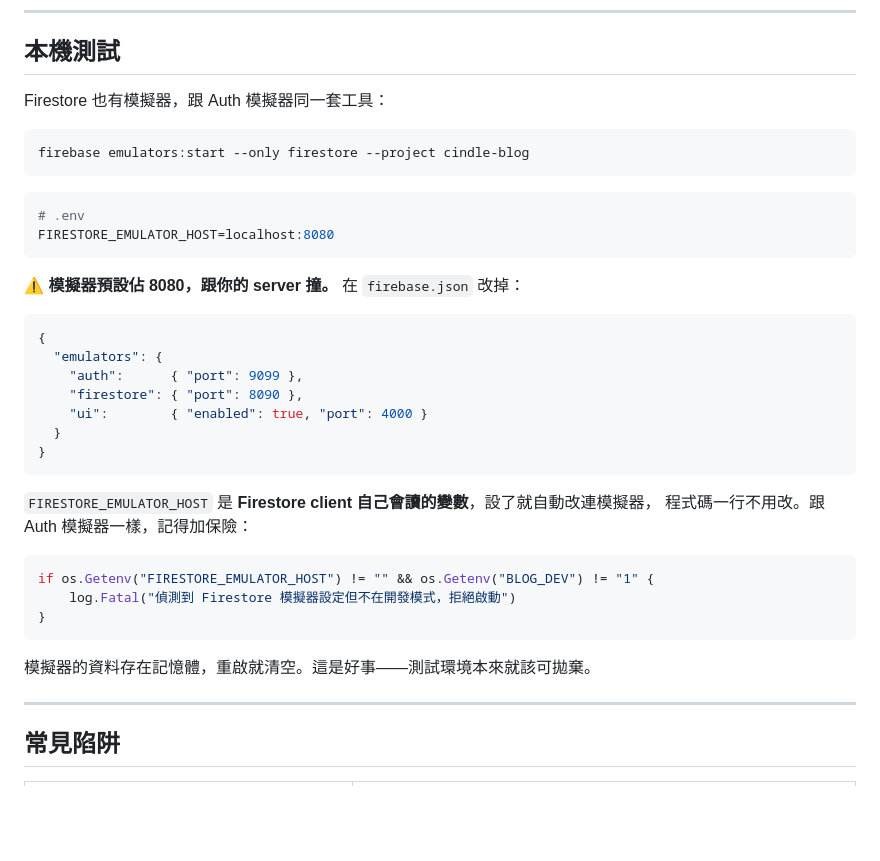
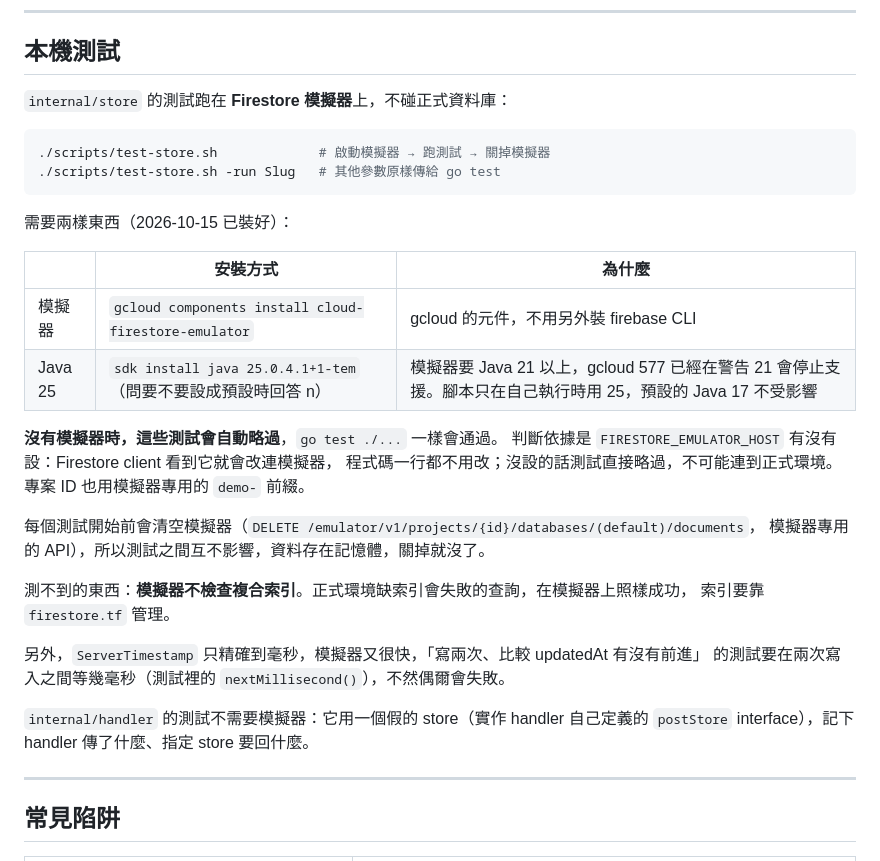
Before and after one commit to Cindle0826/blog, a Markdown page: docs/FIRESTORE-GO.md, the part around the change. Drawn GitHub-style; blank space fills up the shorter version.

Commit message:
docs: how to run the store tests and what the tests cover
- FIRESTORE-GO.md: the local testing section now describes the gcloud
  emulator + Java 25 setup and scripts/test-store.sh, why the tests
  cannot reach production, and what the emulator cannot check (indexes)
- PLAN.md: test status, and the known kind=all bug in GET /api/posts

Co-Authored-By: Claude Opus 5.5 <noreply@anthropic.com>

````diff
--- a/docs/FIRESTORE-GO.md
+++ b/docs/FIRESTORE-GO.md
@@ -403,39 +403,35 @@ Firestore 按「文件」計費，不按欄位。`Select` 的價值是省頻寬
 
 ## 本機測試
 
-Firestore 也有模擬器，跟 Auth 模擬器同一套工具：
+`internal/store` 的測試跑在 **Firestore 模擬器**上，不碰正式資料庫：
 
 ```bash
-firebase emulators:start --only firestore --project cindle-blog
+./scripts/test-store.sh             # 啟動模擬器 → 跑測試 → 關掉模擬器
+./scripts/test-store.sh -run Slug   # 其他參數原樣傳給 go test
 ```
 
-```bash
-# .env
-FIRESTORE_EMULATOR_HOST=localhost:8080
-```
+需要兩樣東西（2026-10-15 已裝好）：
 
-⚠️ **模擬器預設佔 8080，跟你的 server 撞。** 在 `firebase.json` 改掉：
+| | 安裝方式 | 為什麼 |
+|---|---|---|
+| 模擬器 | `gcloud components install cloud-firestore-emulator` | gcloud 的元件，不用另外裝 firebase CLI |
+| Java 25 | `sdk install java 25.0.4.1+1-tem`（問要不要設成預設時回答 n） | 模擬器要 Java 21 以上，gcloud 577 已經在警告 21 會停止支援。腳本只在自己執行時用 25，預設的 Java 17 不受影響 |
 
-```jsonc
-{
-  "emulators": {
-    "auth":      { "port": 9099 },
-    "firestore": { "port": 8090 },
-    "ui":        { "enabled": true, "port": 4000 }
-  }
-}
-```
+**沒有模擬器時，這些測試會自動略過**，`go test ./...` 一樣會通過。
+判斷依據是 `FIRESTORE_EMULATOR_HOST` 有沒有設：Firestore client 看到它就會改連模擬器，
+程式碼一行都不用改；沒設的話測試直接略過，不可能連到正式環境。專案 ID 也用模擬器專用的 `demo-` 前綴。
 
-`FIRESTORE_EMULATOR_HOST` 是 **Firestore client 自己會讀的變數**，設了就自動改連模擬器，
-程式碼一行不用改。跟 Auth 模擬器一樣，記得加保險：
+每個測試開始前會清空模擬器（`DELETE /emulator/v1/projects/{id}/databases/(default)/documents`，
+模擬器專用的 API），所以測試之間互不影響，資料存在記憶體，關掉就沒了。
 
-```go
-if os.Getenv("FIRESTORE_EMULATOR_HOST") != "" && os.Getenv("BLOG_DEV") != "1" {
-    log.Fatal("偵測到 Firestore 模擬器設定但不在開發模式，拒絕啟動")
-}
-```
+測不到的東西：**模擬器不檢查複合索引**。正式環境缺索引會失敗的查詢，在模擬器上照樣成功，
+索引要靠 `firestore.tf` 管理。
 
-模擬器的資料存在記憶體，重啟就清空。這是好事——測試環境本來就該可拋棄。
+另外，`ServerTimestamp` 只精確到毫秒，模擬器又很快，「寫兩次、比較 updatedAt 有沒有前進」
+的測試要在兩次寫入之間等幾毫秒（測試裡的 `nextMillisecond()`），不然偶爾會失敗。
+
+`internal/handler` 的測試不需要模擬器：它用一個假的 store（實作 handler 自己定義的
+`postStore` interface），記下 handler 傳了什麼、指定 store 要回什麼。
 
 ---
 
````
Also changed, not shown: docs/PLAN.md (+5 -1 lines).
